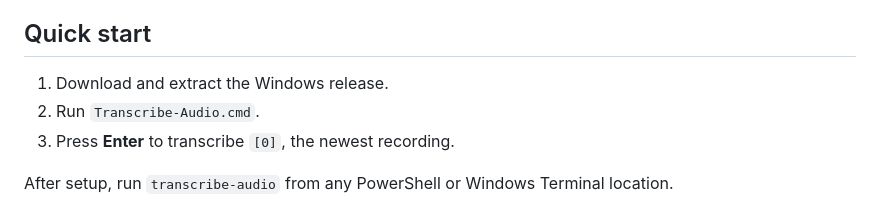
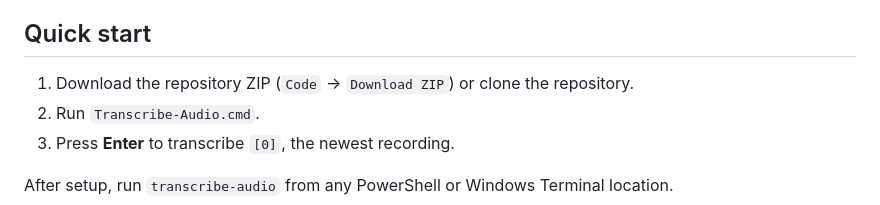
Before and after one commit to LuckyGitHub777/transcribe-audio, a Markdown page: README.md, the part around the change. Rendered like a GitHub page.

Commit message:
Clarify immediate download path

```diff
--- a/README.md
+++ b/README.md
@@ -6,7 +6,7 @@ Transcribe Audio is a local-first Windows utility for turning audio and video re
 
 ## Quick start
 
-1. Download and extract the Windows release.
+1. Download the repository ZIP (`Code` → `Download ZIP`) or clone the repository.
 2. Run `Transcribe-Audio.cmd`.
 3. Press **Enter** to transcribe `[0]`, the newest recording.
 
```
